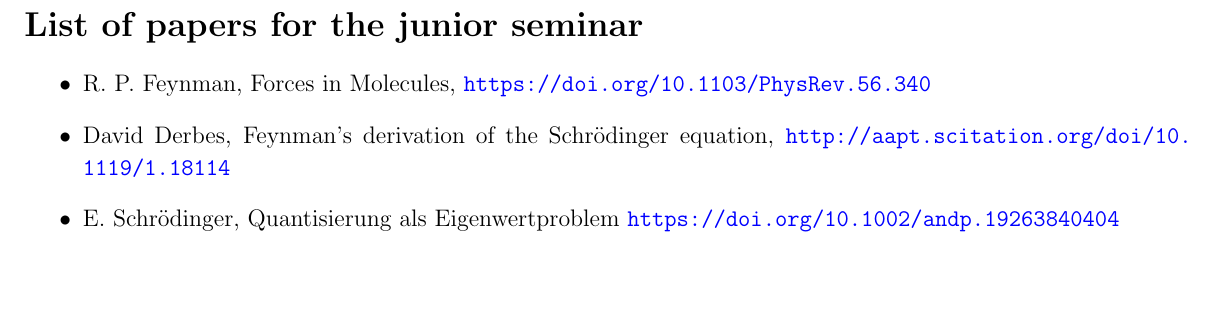
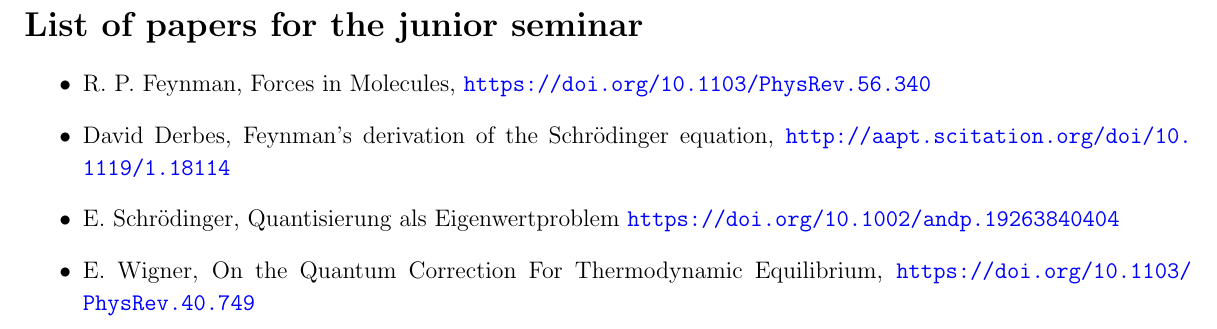
Before and after one commit to alejandrogallo/junior-seminar-papers, a LaTeX document (main.tex, which reads papers.tex): part of the page, cut so that both start at the same text, the shorter picture padded with empty space. Compiled offline with pdfLaTeX.

Commit message:
Add second donsa's paper and papis template

```diff
--- a/papers.tex
+++ b/papers.tex
@@ -10,3 +10,8 @@
   E. Schrödinger,
   Quantisierung als Eigenwertproblem
   \url{https://doi.org/10.1002/andp.19263840404}
+
+\item
+  E. Wigner,
+  On the Quantum Correction For Thermodynamic Equilibrium,
+  \url{ https://doi.org/10.1103/PhysRev.40.749 }
```
Also changed, not shown: 1 other file.
